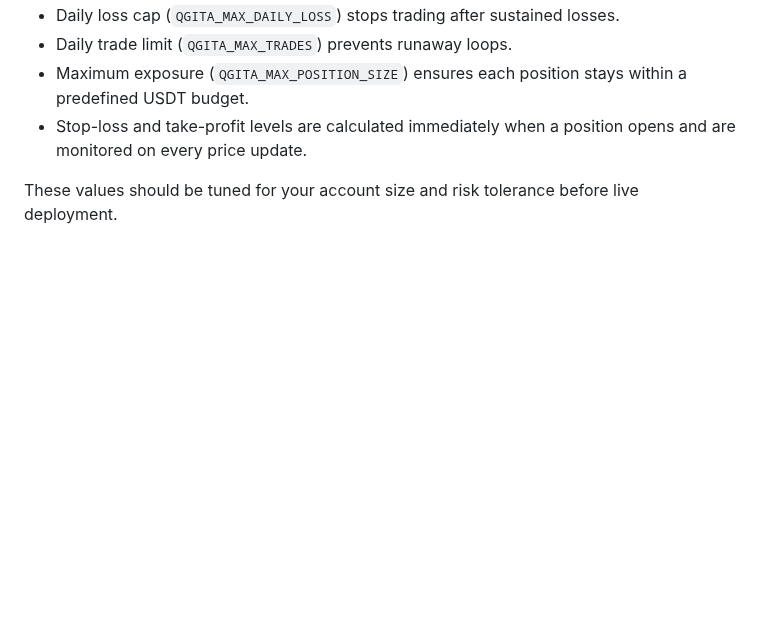
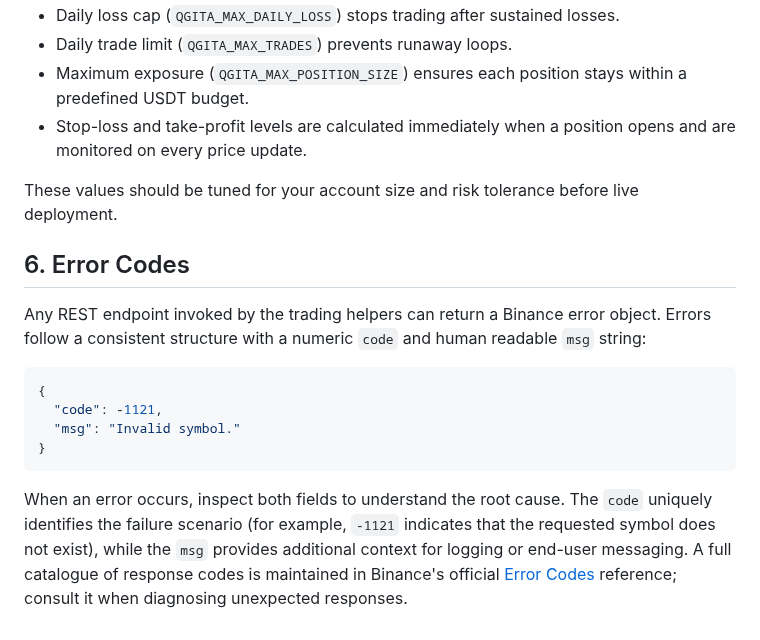
Before and after one commit to RA-CONSULTING/NEXUS-LIVE-FEED-, a Markdown page: docs/binance_trading_setup.md, the part around the change. Rendered like a GitHub page; blank space fills up the shorter version.

Commit message:
Document Binance API error responses

````diff
--- a/docs/binance_trading_setup.md
+++ b/docs/binance_trading_setup.md
@@ -134,3 +134,23 @@ The implementation enforces several safeguards:
 
 These values should be tuned for your account size and risk tolerance before
 live deployment.
+
+## 6. Error Codes
+
+Any REST endpoint invoked by the trading helpers can return a Binance error
+object. Errors follow a consistent structure with a numeric `code` and human
+readable `msg` string:
+
+```json
+{
+  "code": -1121,
+  "msg": "Invalid symbol."
+}
+```
+
+When an error occurs, inspect both fields to understand the root cause. The
+`code` uniquely identifies the failure scenario (for example, `-1121` indicates
+that the requested symbol does not exist), while the `msg` provides additional
+context for logging or end-user messaging. A full catalogue of response codes is
+maintained in Binance's official [Error Codes](https://binance-docs.github.io/apidocs/spot/en/#error-codes) reference; consult it when
+diagnosing unexpected responses.
````
